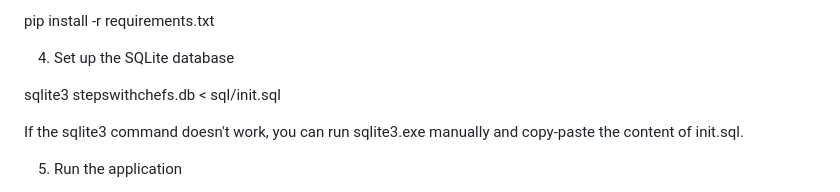
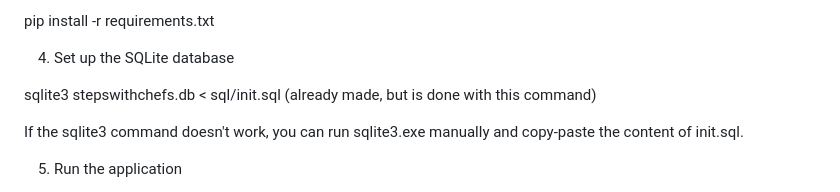
Before and after one commit to PaddeFanger47/StepsWithChefs, a Markdown page: README.md, the part around the change. Drawn GitHub-style.

```diff
--- a/README.md
+++ b/README.md
@@ -26,7 +26,7 @@ pip install -r requirements.txt
 
 4. Set up the SQLite database
 
-sqlite3 stepswithchefs.db < sql/init.sql
+sqlite3 stepswithchefs.db < sql/init.sql (already made, but is done with this command)
 
 If the sqlite3 command doesn't work, you can run sqlite3.exe manually and copy-paste the content of init.sql.
 
```
